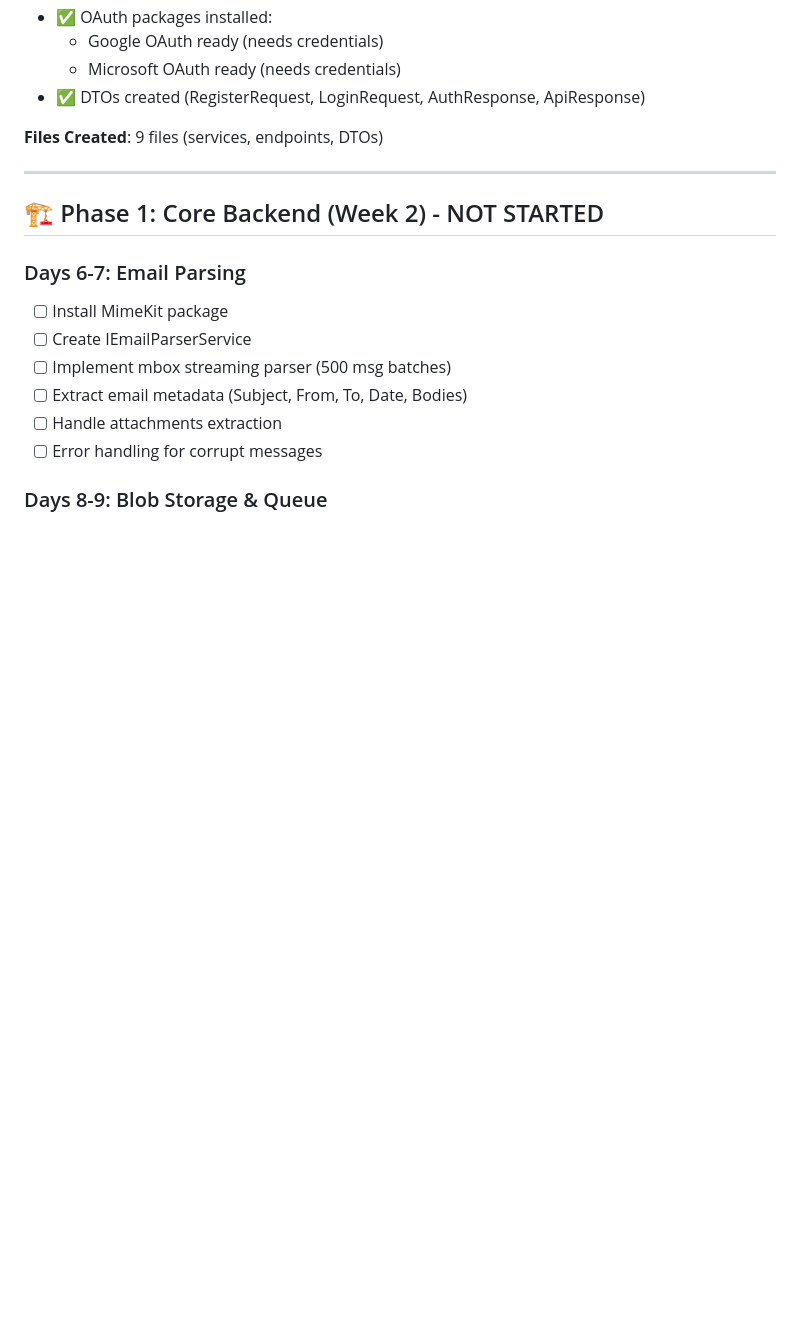
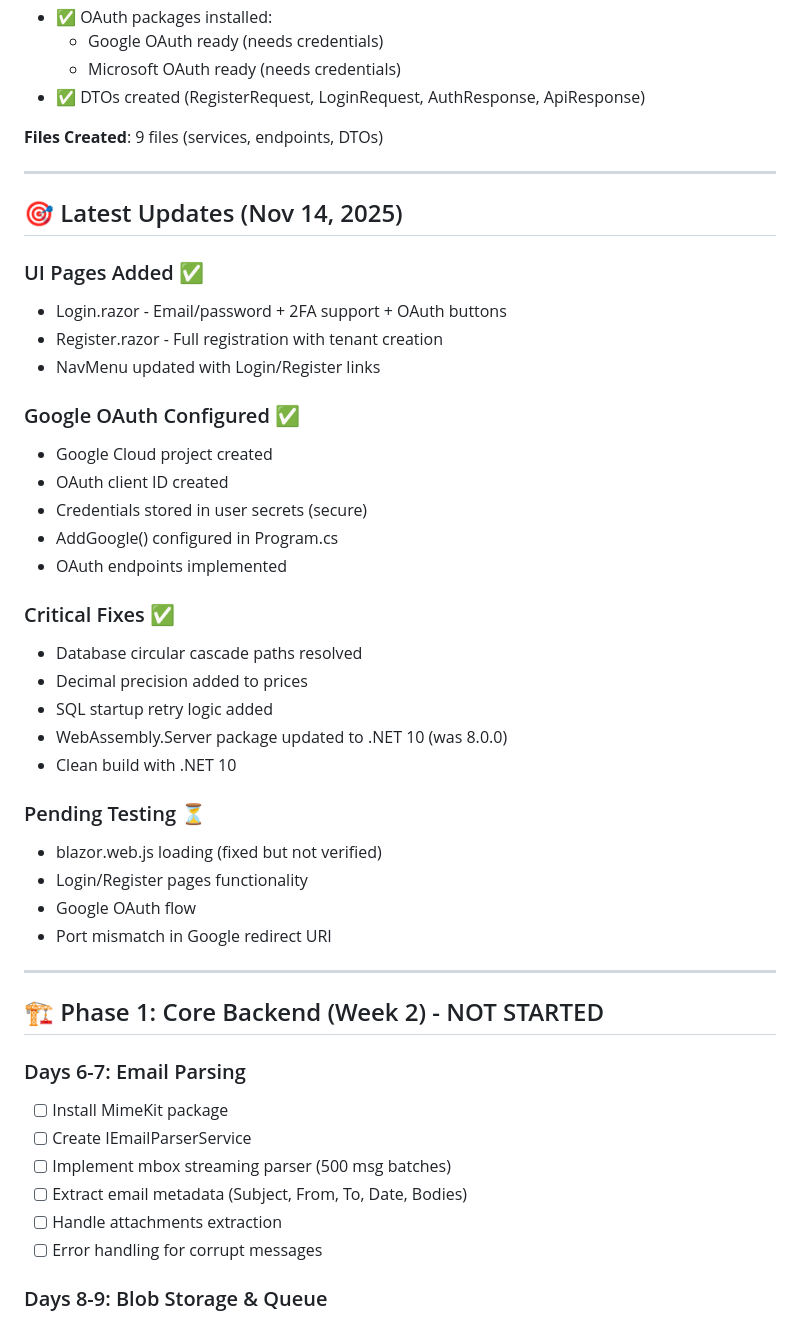
Before and after one commit to kallehiitola/evermail, a Markdown page: Documentation/Progress.md, the part around the change. Rendered like a GitHub page; blank space fills up the shorter version.

```diff
--- a/Documentation/Progress.md
+++ b/Documentation/Progress.md
@@ -90,6 +90,35 @@
 
 ---
 
+## 🎯 Latest Updates (Nov 14, 2025)
+
+### UI Pages Added ✅
+- Login.razor - Email/password + 2FA support + OAuth buttons
+- Register.razor - Full registration with tenant creation
+- NavMenu updated with Login/Register links
+
+### Google OAuth Configured ✅
+- Google Cloud project created
+- OAuth client ID created
+- Credentials stored in user secrets (secure)
+- AddGoogle() configured in Program.cs
+- OAuth endpoints implemented
+
+### Critical Fixes ✅
+- Database circular cascade paths resolved
+- Decimal precision added to prices
+- SQL startup retry logic added
+- WebAssembly.Server package updated to .NET 10 (was 8.0.0)
+- Clean build with .NET 10
+
+### Pending Testing ⏳
+- blazor.web.js loading (fixed but not verified)
+- Login/Register pages functionality
+- Google OAuth flow
+- Port mismatch in Google redirect URI
+
+---
+
 ## 🏗️ Phase 1: Core Backend (Week 2) - NOT STARTED
 
 ### Days 6-7: Email Parsing
```
Also changed, not shown: CHECKPOINT_2025-11-14.md (added, +299 -0 lines).
